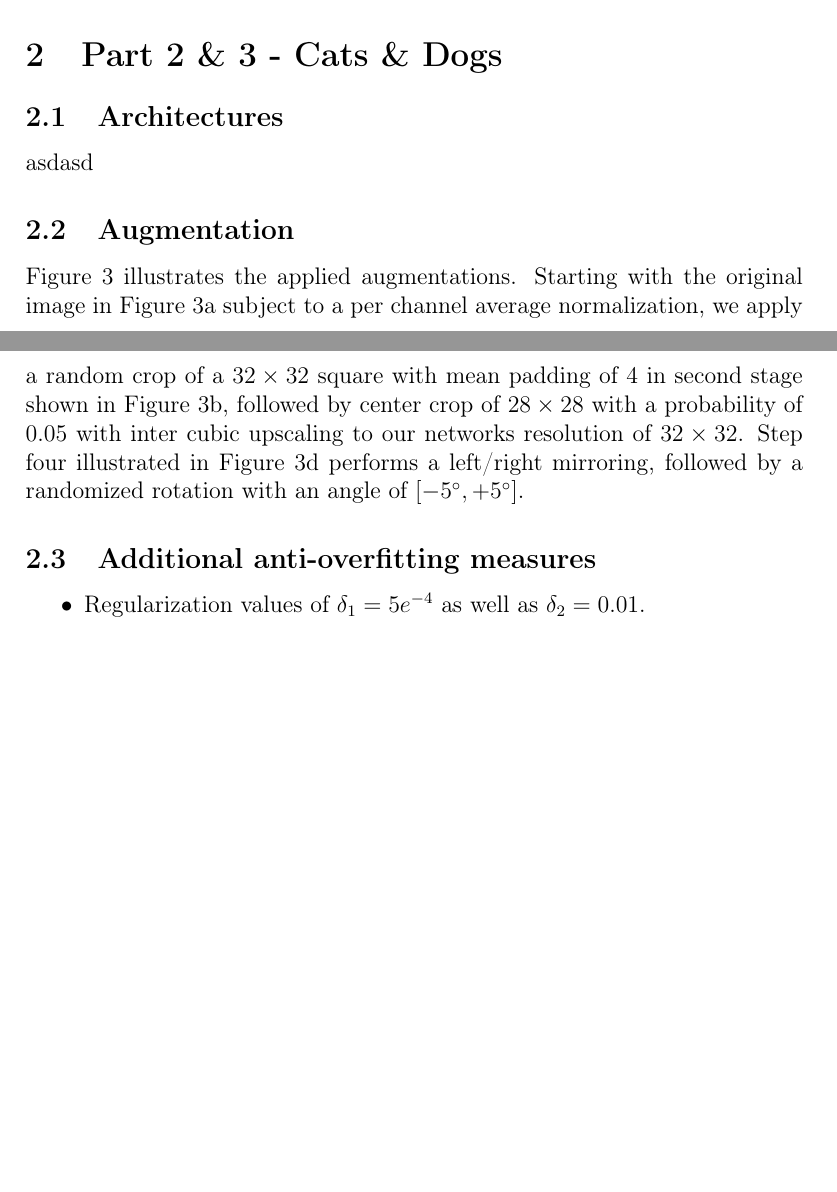
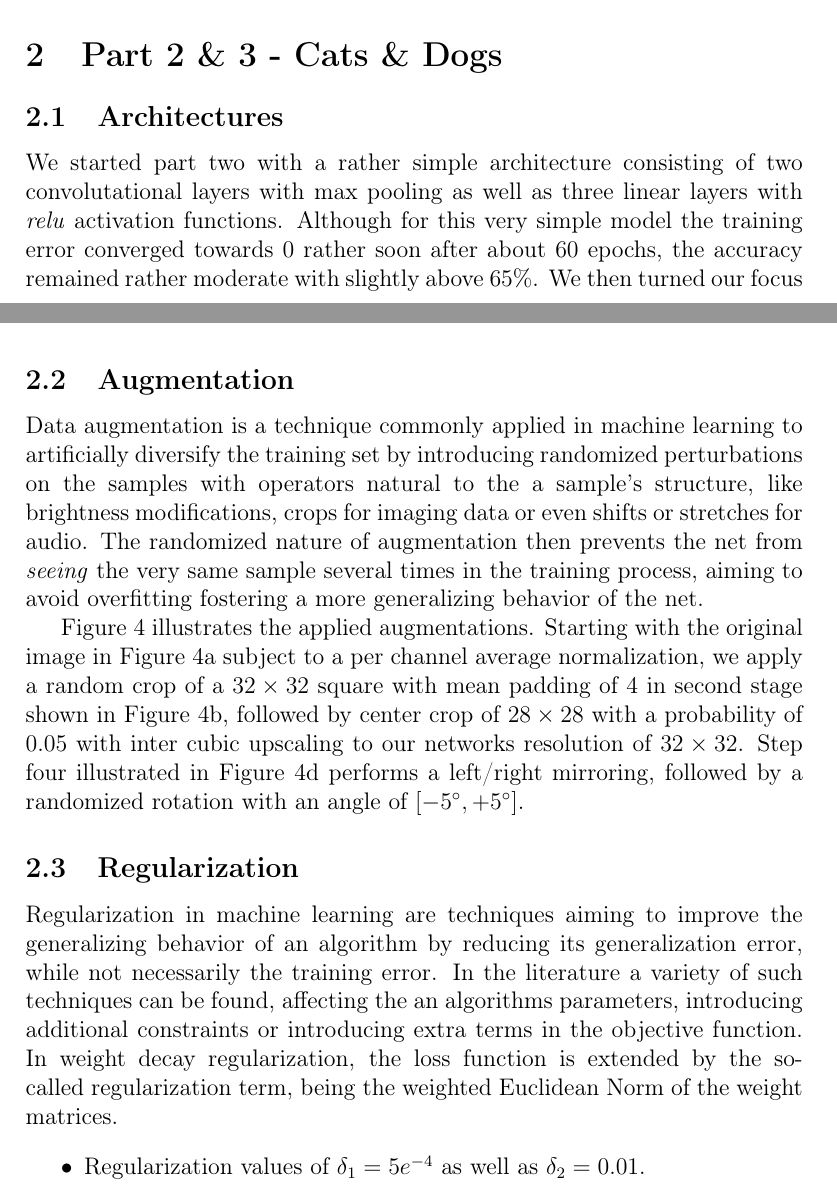
Before and after one commit to dschoerk/dlvc2020, a LaTeX problem sheet (dlvc2020_assignment2/group19/report/report.tex): two parts of pages 2 and 5 of 5 before the commit and two parts of pages 2 and 5 of 6 after it, joined at a grey line, cut so that both start at the same text, the shorter picture padded with empty space. Compiled offline with pdfLaTeX.

Commit message:
extended report

```diff
--- a/dlvc2020_assignment2/group19/report/report.tex
+++ b/dlvc2020_assignment2/group19/report/report.tex
@@ -137,4 +137,4 @@ Finally we compare the results of different algorithms on the same optimization
 \section{Part 2 \& 3 - Cats \& Dogs}
 
 \subsection{Architectures}
-asdasd
+We started part two with a rather simple architecture consisting of two convolutational layers with max pooling as well as three linear layers with \emph{relu} activation functions. Although for this very simple model the training error converged towards $0$ rather soon after about $60$ epochs, the accuracy remained rather moderate with slightly above $65\%$. We then turned our focus on a significantly larger and deeper network\footnote{https://zhenye-na.github.io/2018/09/28/pytorch-cnn-cifar10.html}, again employing convolutional and max pooling layers, followed by a significantly larger linear layer with \emph{relu}.
@@ -141,5 +149,9 @@ asdasd
+\end{figure}
+
 
 \subsection{Augmentation}
+Data augmentation is a technique commonly applied in machine learning to artificially diversify the training set by introducing randomized perturbations on the samples with operators natural to the a sample's structure, like brightness modifications, crops for imaging data or even shifts or stretches for audio. The randomized nature of augmentation then prevents the net from \emph{seeing} the very same sample several times in the training process, aiming to avoid overfitting fostering a more generalizing behavior of the net.
+
 Figure~\ref{fig:augmentations} illustrates the applied augmentations. Starting with the original image in Figure~\ref{fig:aug-a} subject to a per channel average normalization, we apply a random crop of a $32 \times 32$ square with mean padding of $4$ in second stage shown in Figure~\ref{fig:aug-b}, followed by center crop of $28 \times 28$ with a probability of $0.05$ with inter cubic upscaling to our networks resolution of $32 \times 32$.
 Step four illustrated in Figure~\ref{fig:aug-d} performs a left/right mirroring, followed by a randomized rotation with an angle of $[-5^{\circ}, +5^{\circ}]$.
 
@@ -170,7 +182,10 @@ Step four illustrated in Figure~\ref{fig:aug-d} performs a left/right mirroring,
 \end{figure}
 
 
-\subsection{Additional anti-overfitting measures}
+\subsection{Regularization}
+Regularization in machine learning are techniques aiming to improve the generalizing behavior of an algorithm by reducing its generalization error, while not necessarily the training error. In the literature a variety of such techniques can be found, affecting the an algorithms parameters, introducing additional constraints or introducing extra terms in the objective function. In weight decay regularization, the loss function is extended by the so-called regularization term, being the weighted Euclidean Norm of the weight matrices.
+
+
 \begin{itemize}
 	\item Regularization values of $\delta_1=5e^{-4}$ as well as $\delta_2=0.01$.
 	\item Early Stopping \emph{patience} of $5$.
```
Also changed, not shown: dlvc2020_assignment2/group19/report/report.tex (8 more changed lines).
